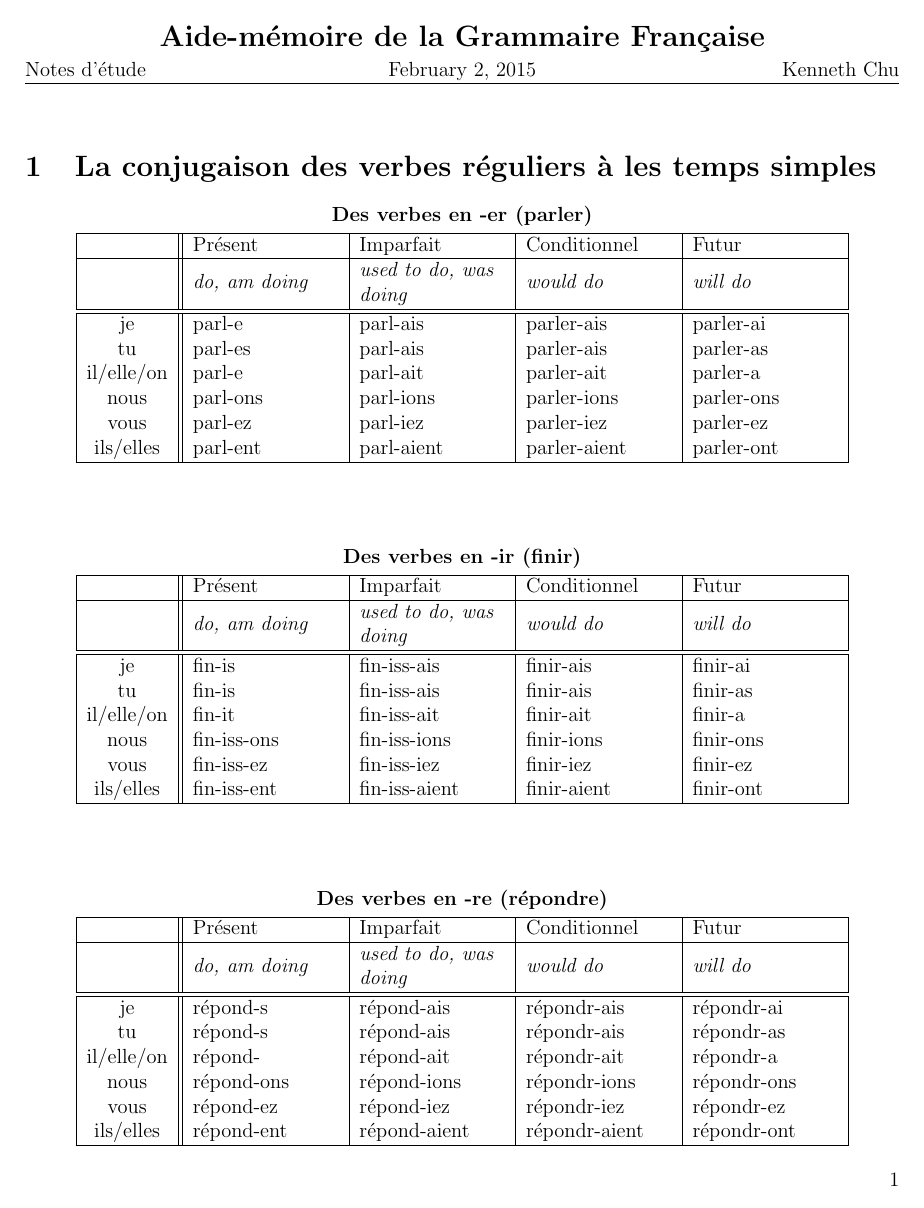
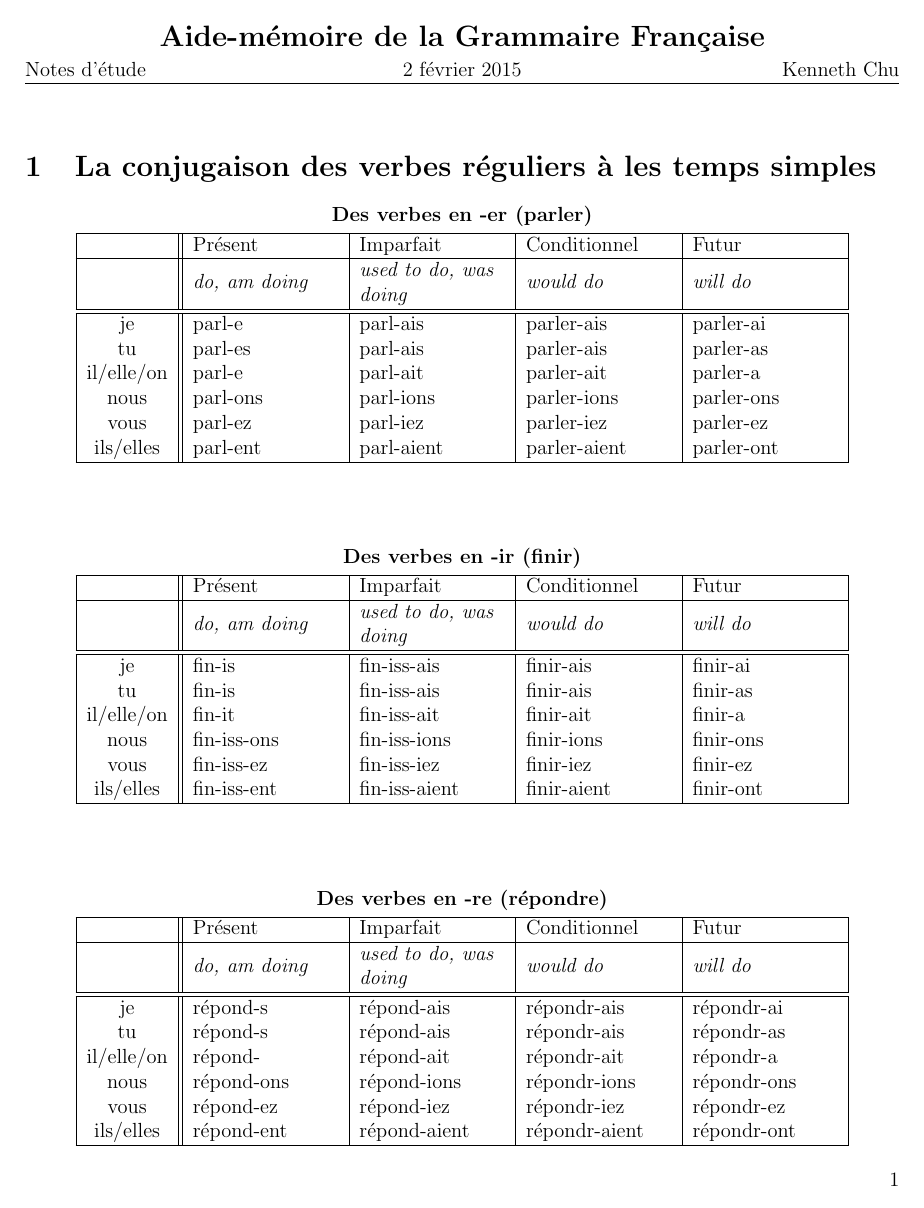
Before and after one commit to paradisepilot/study, a LaTeX document (french/french-grammar/French-Grammar-StudyNotes.tex): page 1 of 4. Compiled offline with pdfLaTeX.

Commit message:
updated: French-Grammar-StudyNotes.tex

```diff
--- a/french/french-grammar/French-Grammar-StudyNotes.tex
+++ b/french/french-grammar/French-Grammar-StudyNotes.tex
@@ -6,6 +6,8 @@
 
 %%%%%%%%%%%%%%%%%%%%%%%%%%%%%%%%%%%%%%%%%%%%%%
 %%%%%%%%%%%%%%%%%%%%%%%%%%%%%%%%%%%%%%%%%%%%%%
+
+\usepackage[frenchb]{babel}
 
 % package used to include special header and footer formatting
 \usepackage{fancyhdr}
```
Also changed, not shown: french/french-grammar/French-Grammar-StudyNotes.pdf.
